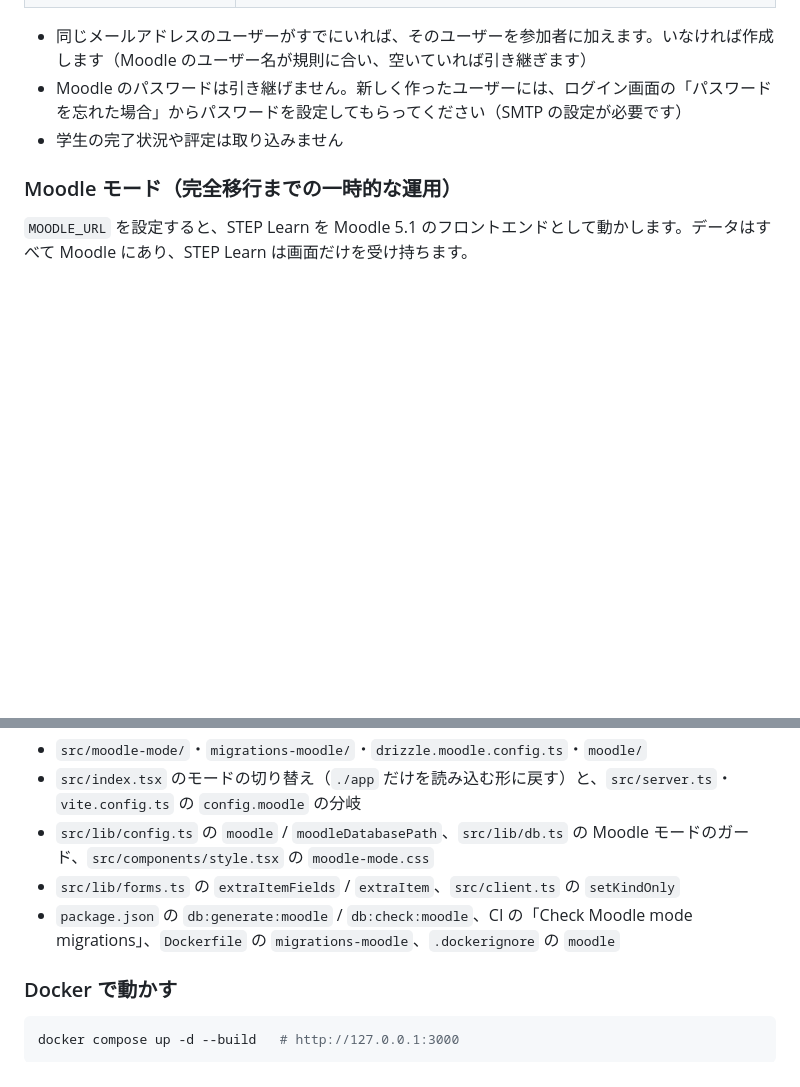
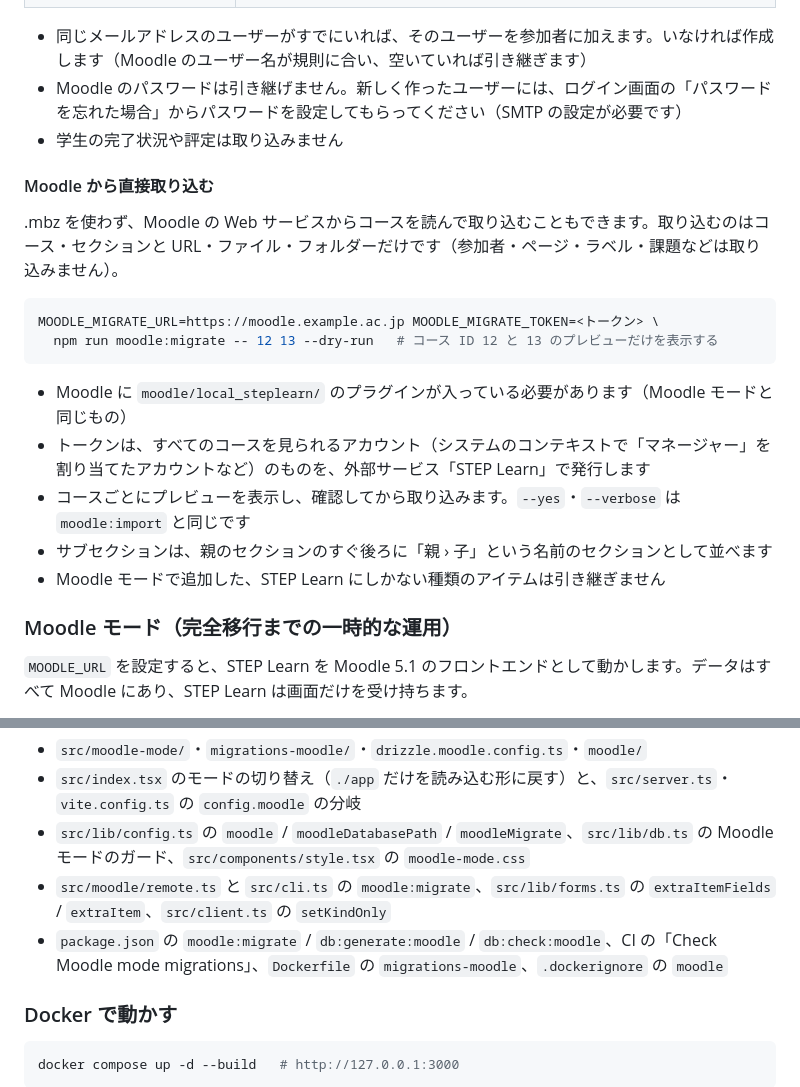
Before and after one commit to sist-step/step-learn, a Markdown page: README.md, 2 parts joined by grey strips. GitHub-like rendering; blank space fills up the shorter version.

Commit message:
docs: moodle:migrate の使い方と、完全移行のあとに消すものを README に書く
Moodle から直接取り込むときの準備（トークン・環境変数）と、.mbz の取り込みとの違いを運用する人が読めるようにするため

````diff
--- a/README.md
+++ b/README.md
@@ -122,6 +122,21 @@ npm run moodle:import -- backup.mbz             # プレビューを表示し、
 - Moodle のパスワードは引き継げません。新しく作ったユーザーには、ログイン画面の「パスワードを忘れた場合」からパスワードを設定してもらってください（SMTP の設定が必要です）
 - 学生の完了状況や評定は取り込みません
 
+#### Moodle から直接取り込む
+
+.mbz を使わず、Moodle の Web サービスからコースを読んで取り込むこともできます。取り込むのはコース・セクションと URL・ファイル・フォルダーだけです（参加者・ページ・ラベル・課題などは取り込みません）。
+
+```sh
+MOODLE_MIGRATE_URL=https://moodle.example.ac.jp MOODLE_MIGRATE_TOKEN=<トークン> \
+  npm run moodle:migrate -- 12 13 --dry-run   # コース ID 12 と 13 のプレビューだけを表示する
+```
+
+- Moodle に `moodle/local_steplearn/` のプラグインが入っている必要があります（Moodle モードと同じもの）
+- トークンは、すべてのコースを見られるアカウント（システムのコンテキストで「マネージャー」を割り当てたアカウントなど）のものを、外部サービス「STEP Learn」で発行します
+- コースごとにプレビューを表示し、確認してから取り込みます。`--yes`・`--verbose` は `moodle:import` と同じです
+- サブセクションは、親のセクションのすぐ後ろに「親 › 子」という名前のセクションとして並べます
+- Moodle モードで追加した、STEP Learn にしかない種類のアイテムは引き継ぎません
+
 ### Moodle モード（完全移行までの一時的な運用）
 
 `MOODLE_URL` を設定すると、STEP Learn を Moodle 5.1 のフロントエンドとして動かします。データはすべて Moodle にあり、STEP Learn は画面だけを受け持ちます。
@@ -151,9 +166,9 @@ Moodle 側には、このリポジトリの `moodle/local_steplearn/` のプラ
 
 - `src/moodle-mode/`・`migrations-moodle/`・`drizzle.moodle.config.ts`・`moodle/`
 - `src/index.tsx` のモードの切り替え（`./app` だけを読み込む形に戻す）と、`src/server.ts`・`vite.config.ts` の `config.moodle` の分岐
-- `src/lib/config.ts` の `moodle` / `moodleDatabasePath`、`src/lib/db.ts` の Moodle モードのガード、`src/components/style.tsx` の `moodle-mode.css`
-- `src/lib/forms.ts` の `extraItemFields` / `extraItem`、`src/client.ts` の `setKindOnly`
-- `package.json` の `db:generate:moodle` / `db:check:moodle`、CI の「Check Moodle mode migrations」、`Dockerfile` の `migrations-moodle`、`.dockerignore` の `moodle`
+- `src/lib/config.ts` の `moodle` / `moodleDatabasePath` / `moodleMigrate`、`src/lib/db.ts` の Moodle モードのガード、`src/components/style.tsx` の `moodle-mode.css`
+- `src/moodle/remote.ts` と `src/cli.ts` の `moodle:migrate`、`src/lib/forms.ts` の `extraItemFields` / `extraItem`、`src/client.ts` の `setKindOnly`
+- `package.json` の `moodle:migrate` / `db:generate:moodle` / `db:check:moodle`、CI の「Check Moodle mode migrations」、`Dockerfile` の `migrations-moodle`、`.dockerignore` の `moodle`
 
 ### Docker で動かす
 
````
